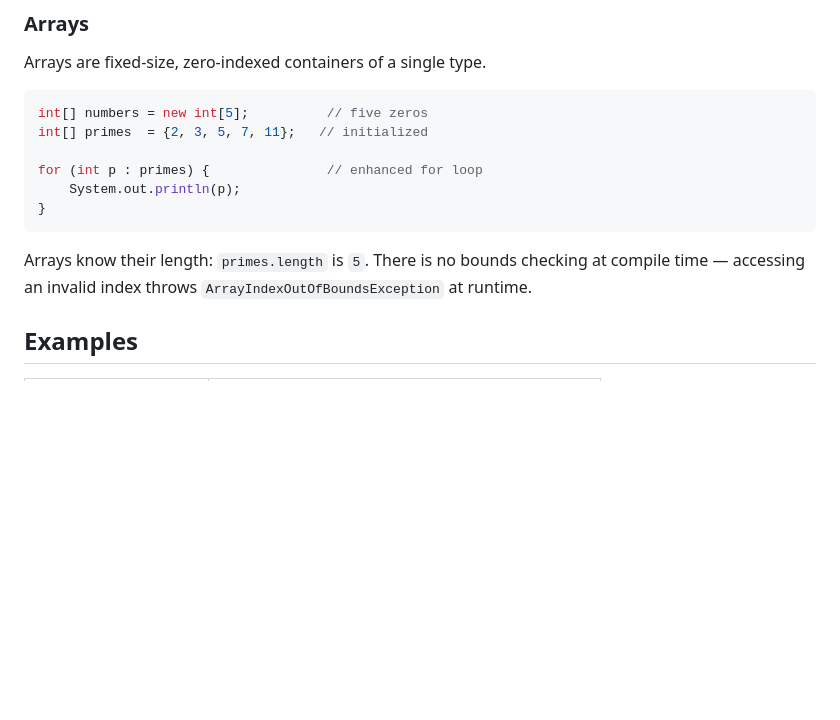
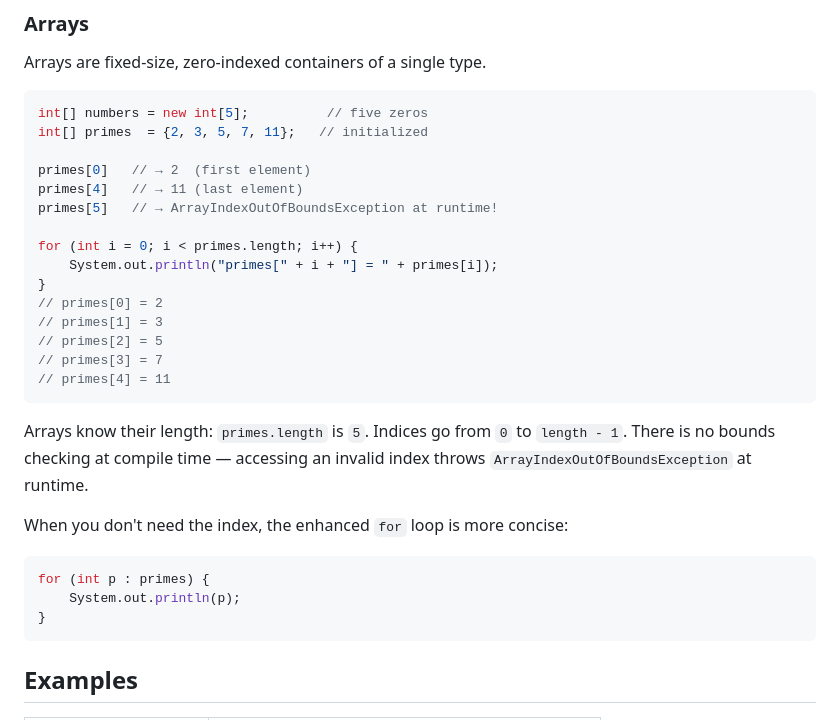
Before and after one commit to aowss/java-course, a Markdown page: 02-language-basics/README.md, the part around the change. Drawn GitHub-style; blank space fills up the shorter version.

Commit message:
Show indexed array access before enhanced for loop in Ch2
Lead with explicit indexing to reinforce zero-based indices,
show the out-of-bounds case, then introduce the enhanced for
loop as a shorthand when the index isn't needed.

Co-authored-by: Cursor <cursoragent@cursor.com>

````diff
--- a/02-language-basics/README.md
+++ b/02-language-basics/README.md
@@ -160,12 +160,29 @@ Arrays are fixed-size, zero-indexed containers of a single type.
 int[] numbers = new int[5];          // five zeros
 int[] primes  = {2, 3, 5, 7, 11};   // initialized
 
-for (int p : primes) {               // enhanced for loop
+primes[0]   // → 2  (first element)
+primes[4]   // → 11 (last element)
+primes[5]   // → ArrayIndexOutOfBoundsException at runtime!
+
+for (int i = 0; i < primes.length; i++) {
+    System.out.println("primes[" + i + "] = " + primes[i]);
+}
+// primes[0] = 2
+// primes[1] = 3
+// primes[2] = 5
+// primes[3] = 7
+// primes[4] = 11
+```
+
+Arrays know their length: `primes.length` is `5`. Indices go from `0` to `length - 1`. There is no bounds checking at compile time — accessing an invalid index throws `ArrayIndexOutOfBoundsException` at runtime.
+
+When you don't need the index, the enhanced `for` loop is more concise:
+
+```java
+for (int p : primes) {
     System.out.println(p);
 }
 ```
-
-Arrays know their length: `primes.length` is `5`. There is no bounds checking at compile time — accessing an invalid index throws `ArrayIndexOutOfBoundsException` at runtime.
 
 ## Examples
 
````
